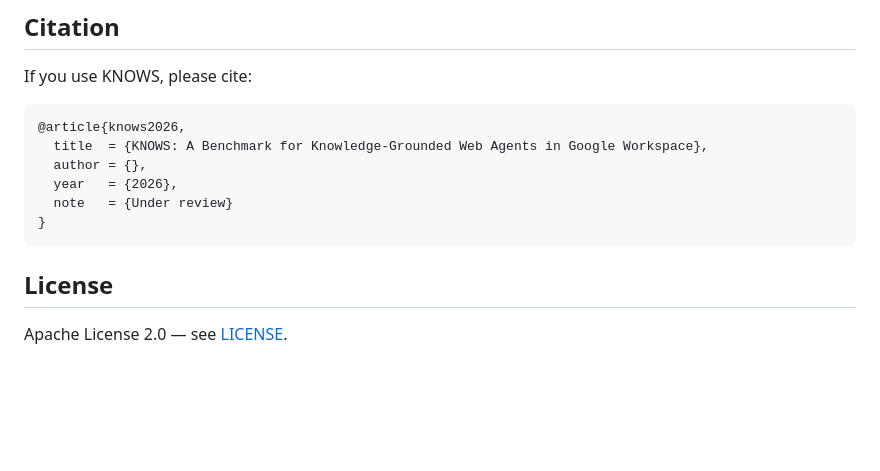
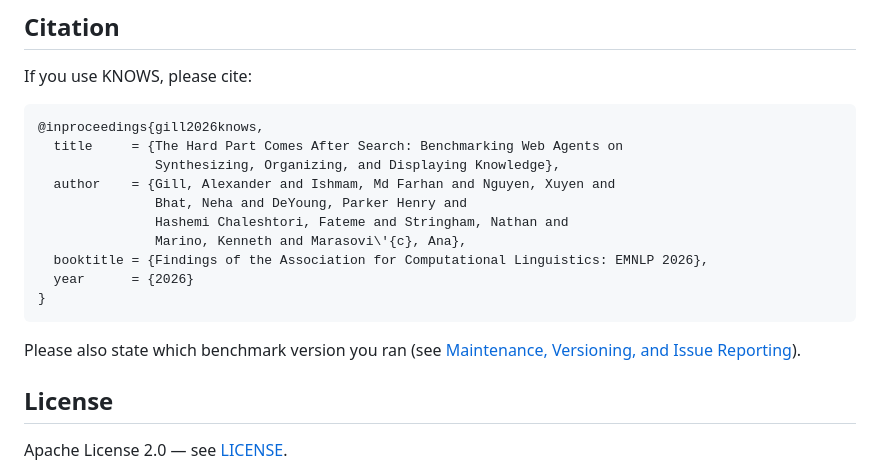
Before and after one commit to alexgill321/KNOWS-benchmark, a Markdown page: README.md, the part around the change. GitHub-like rendering; blank space fills up the shorter version.

Commit message:
Add the camera-ready citation
Replaces the placeholder BibTeX in the README with the Findings of EMNLP 2026
entry, matching the project page verbatim.

Co-Authored-By: Claude Opus 5 <noreply@anthropic.com>

````diff
--- a/README.md
+++ b/README.md
@@ -154,13 +154,19 @@ We triage reports against the policy above; fixes ship as new tagged releases.
 If you use KNOWS, please cite:
 
 ```bibtex
-@article{knows2026,
-  title  = {KNOWS: A Benchmark for Knowledge-Grounded Web Agents in Google Workspace},
-  author = {},
-  year   = {2026},
-  note   = {Under review}
+@inproceedings{gill2026knows,
+  title     = {The Hard Part Comes After Search: Benchmarking Web Agents on
+               Synthesizing, Organizing, and Displaying Knowledge},
+  author    = {Gill, Alexander and Ishmam, Md Farhan and Nguyen, Xuyen and
+               Bhat, Neha and DeYoung, Parker Henry and
+               Hashemi Chaleshtori, Fateme and Stringham, Nathan and
+               Marino, Kenneth and Marasovi\'{c}, Ana},
+  booktitle = {Findings of the Association for Computational Linguistics: EMNLP 2026},
+  year      = {2026}
 }
 ```
+
+Please also state which benchmark version you ran (see [Maintenance, Versioning, and Issue Reporting](#maintenance-versioning-and-issue-reporting)).
 
 ## License
 
````
